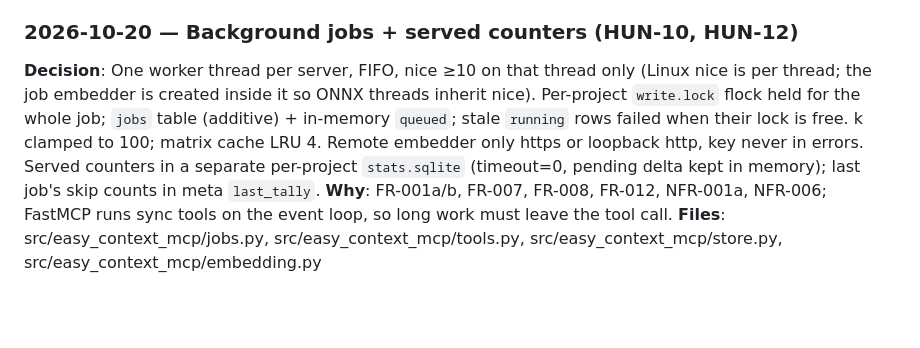
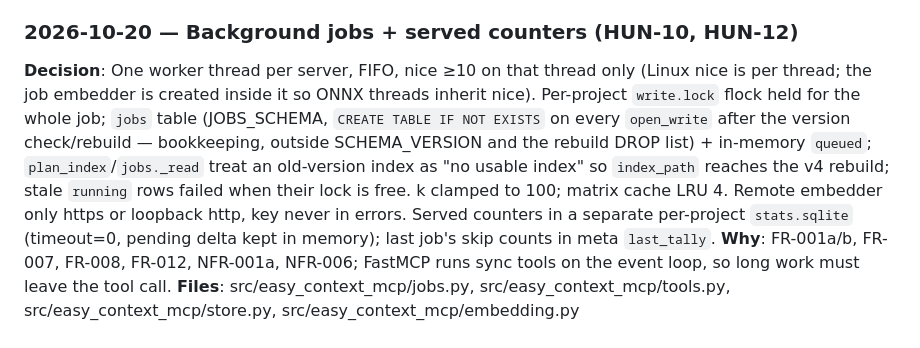
Before and after one commit to thunderkds/easy-context-mcp, a Markdown page: memory/decisions.md, the part around the change. Rendered like a GitHub page; blank space fills up the shorter version.

```diff
--- a/memory/decisions.md
+++ b/memory/decisions.md
@@ -47,7 +47,7 @@
 **Files**: src/easy_context_mcp/graph.py, src/easy_context_mcp/symbols.py, src/easy_context_mcp/store.py, src/easy_context_mcp/tools.py
 
 ### 2026-10-20 — Background jobs + served counters (HUN-10, HUN-12)
-**Decision**: One worker thread per server, FIFO, nice ≥10 on that thread only (Linux nice is per thread; the job embedder is created inside it so ONNX threads inherit nice). Per-project `write.lock` flock held for the whole job; `jobs` table (additive) + in-memory `queued`; stale `running` rows failed when their lock is free. k clamped to 100; matrix cache LRU 4. Remote embedder only https or loopback http, key never in errors. Served counters in a separate per-project `stats.sqlite` (timeout=0, pending delta kept in memory); last job's skip counts in meta `last_tally`.
+**Decision**: One worker thread per server, FIFO, nice ≥10 on that thread only (Linux nice is per thread; the job embedder is created inside it so ONNX threads inherit nice). Per-project `write.lock` flock held for the whole job; `jobs` table (JOBS_SCHEMA, `CREATE TABLE IF NOT EXISTS` on every `open_write` after the version check/rebuild — bookkeeping, outside SCHEMA_VERSION and the rebuild DROP list) + in-memory `queued`; `plan_index`/`jobs._read` treat an old-version index as "no usable index" so `index_path` reaches the v4 rebuild; stale `running` rows failed when their lock is free. k clamped to 100; matrix cache LRU 4. Remote embedder only https or loopback http, key never in errors. Served counters in a separate per-project `stats.sqlite` (timeout=0, pending delta kept in memory); last job's skip counts in meta `last_tally`.
 **Why**: FR-001a/b, FR-007, FR-008, FR-012, NFR-001a, NFR-006; FastMCP runs sync tools on the event loop, so long work must leave the tool call.
 **Files**: src/easy_context_mcp/jobs.py, src/easy_context_mcp/tools.py, src/easy_context_mcp/store.py, src/easy_context_mcp/embedding.py
 
```
Also changed, not shown: memory/MEMORY.md (+1 -0 lines), memory/learnings.md (+4 -0 lines).
